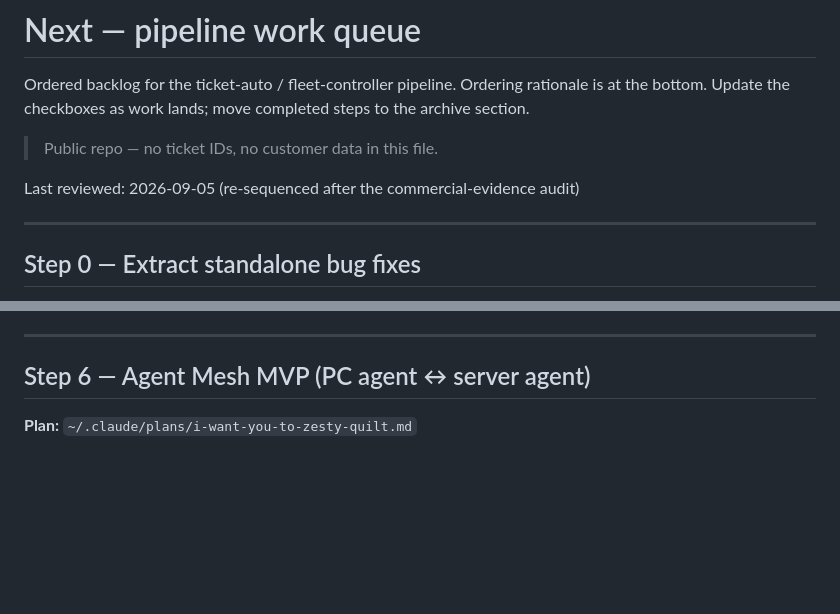
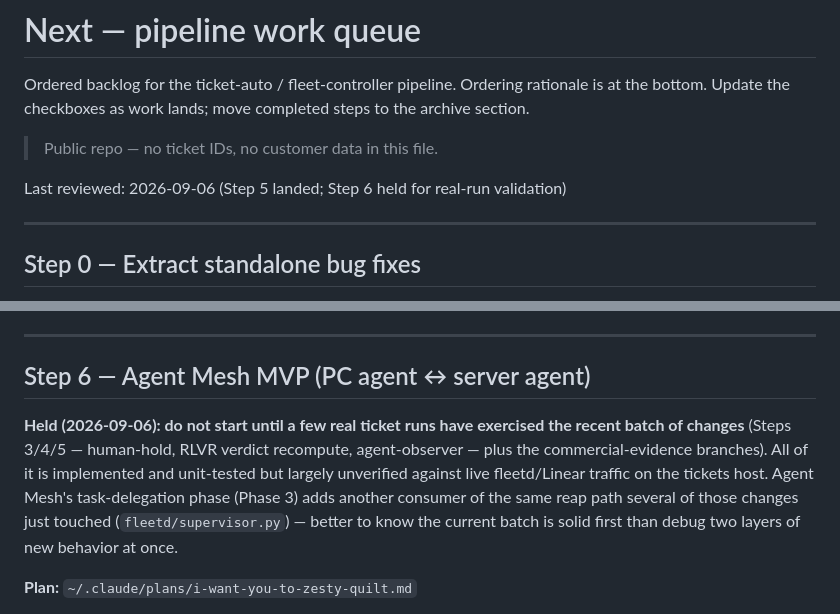
Before and after one commit to willard-pro/claude-plugins, a Markdown page: next.md, 2 parts joined by grey strips. Drawn GitHub-style; blank space fills up the shorter version.

Commit message:
docs: hold Step 6 (Agent Mesh MVP) for real-run validation
Co-Authored-By: Claude Sonnet 5 <noreply@anthropic.com>
Claude-Session: https://claude.ai/code/session_01QVFkpvbFhammw5bR3zZA6U

```diff
--- a/next.md
+++ b/next.md
@@ -5,7 +5,7 @@ bottom. Update the checkboxes as work lands; move completed steps to the archive
 
 > Public repo — no ticket IDs, no customer data in this file.
 
-Last reviewed: 2026-09-05 (re-sequenced after the commercial-evidence audit)
+Last reviewed: 2026-09-06 (Step 5 landed; Step 6 held for real-run validation)
 
 ---
 
@@ -336,6 +336,14 @@ Probe fixtures used: `fleet-controller/fleetd/tests/fixtures/stream-json-*.ndjso
 
 ## Step 6 — Agent Mesh MVP (PC agent ↔ server agent)
 
+**Held (2026-09-06): do not start until a few real ticket runs have exercised the recent
+batch of changes** (Steps 3/4/5 — human-hold, RLVR verdict recompute, agent-observer — plus
+the commercial-evidence branches). All of it is implemented and unit-tested but largely
+unverified against live fleetd/Linear traffic on the tickets host. Agent Mesh's task-delegation
+phase (Phase 3) adds another consumer of the same reap path several of those changes just
+touched (`fleetd/supervisor.py`) — better to know the current batch is solid first than debug
+two layers of new behavior at once.
+
 **Plan:** `~/.claude/plans/i-want-you-to-zesty-quilt.md`
 
 Investigated 2026-09-06: how much of an Agent Mesh foundation (identity, capabilities,
```
